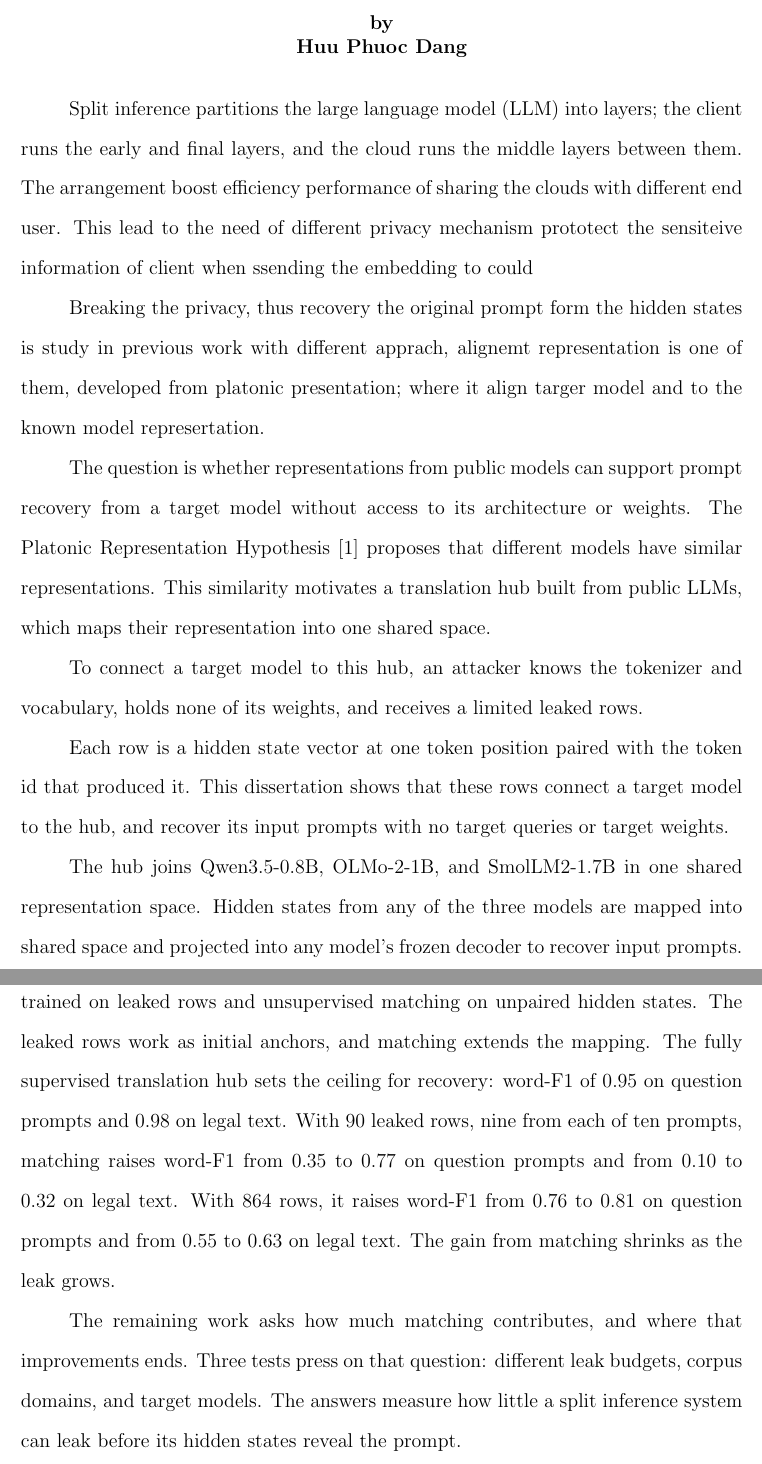
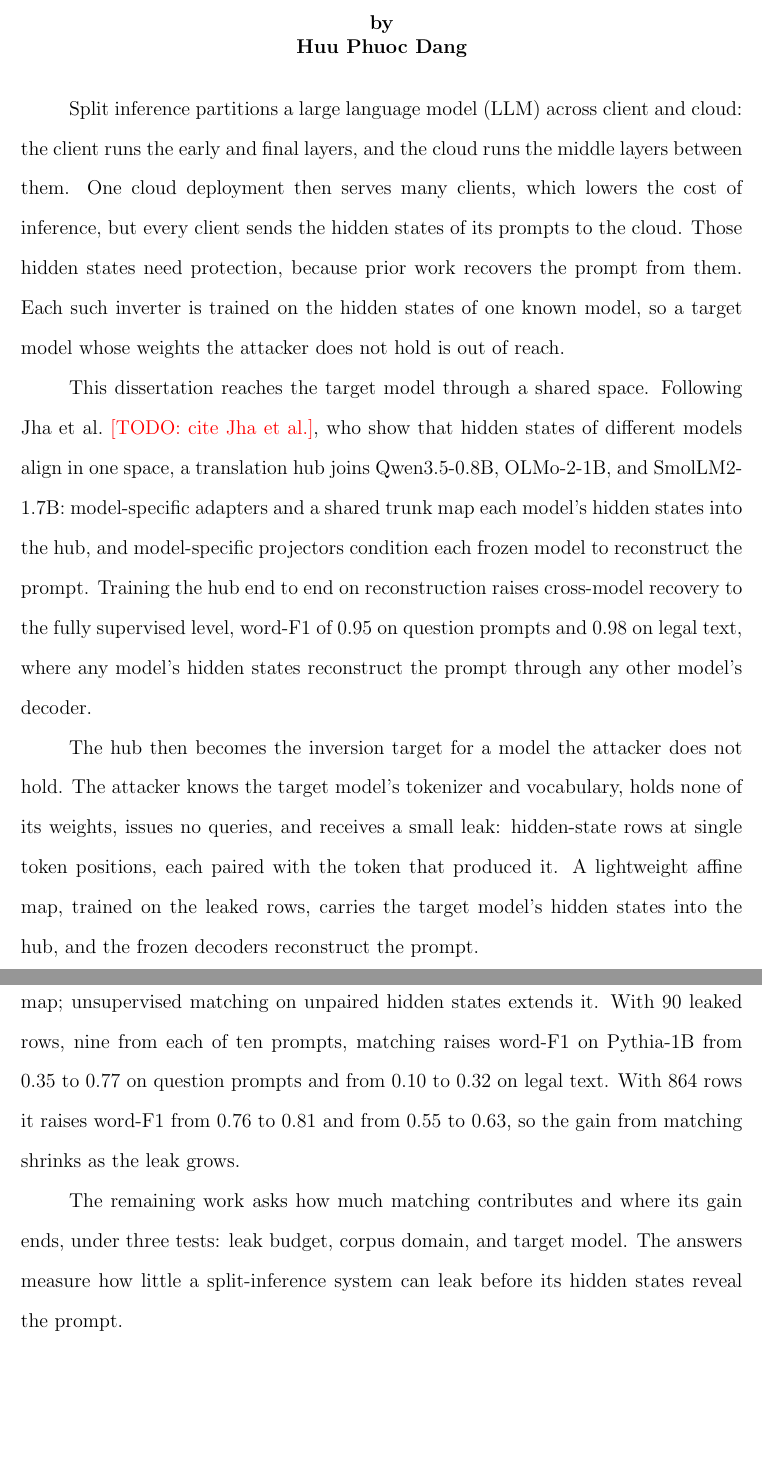
Before and after one commit to pdang468/writing_proposal_dec26, a LaTeX thesis (main.tex, which reads frontmatter/abstract.tex): two parts of pages 1 and 2 of 33, joined at a grey line, cut so that both start at the same text, the shorter picture padded with empty space. Compiled offline with pdfLaTeX.

Commit message:
abstract: rewritten in the agreed order

```diff
--- a/frontmatter/abstract.tex
+++ b/frontmatter/abstract.tex
@@ -2,39 +2,15 @@
 
 % In split inference, the large language model (LLM) is partitioned into blocks, with the cloud running the middle layers.
 
-Split inference partitions the large language model (LLM) into layers; the client runs the early and final layers, and the cloud runs the middle layers between them.
-The arrangement boost efficiency performance of sharing the clouds with different end user. This lead to the need of different privacy mechanism prototect the sensiteive information of client when ssending the embedding to could
+Split inference partitions a large language model (LLM) across client and cloud: the client runs the early and final layers, and the cloud runs the middle layers between them. One cloud deployment then serves many clients, which lowers the cost of inference, but every client sends the hidden states of its prompts to the cloud. Those hidden states need protection, because prior work recovers the prompt from them. Each such inverter is trained on the hidden states of one known model, so a target model whose weights the attacker does not hold is out of reach.
 
+This dissertation reaches the target model through a shared space. Following Jha et al.~\todo{cite Jha et al.}, who show that hidden states of different models align in one space, a translation hub joins Qwen3.5-0.8B, OLMo-2-1B, and SmolLM2-1.7B: model-specific adapters and a shared trunk map each model's hidden states into the hub, and model-specific projectors condition each frozen model to reconstruct the prompt. Training the hub end to end on reconstruction raises cross-model recovery to the fully supervised level, word-F1 of 0.95 on question prompts and 0.98 on legal text, where any model's hidden states reconstruct the prompt through any other model's decoder.
 
-Breaking the privacy, thus recovery the original prompt form the hidden states is study in previous work with different apprach, alignemt representation is one of them, developed from  platonic presentation; where it align targer model and to the known model represertation.
+The hub then becomes the inversion target for a model the attacker does not hold. The attacker knows the target model's tokenizer and vocabulary, holds none of its weights, issues no queries, and receives a small leak: hidden-state rows at single token positions, each paired with the token that produced it. A lightweight affine map, trained on the leaked rows, carries the target model's hidden states into the hub, and the frozen decoders reconstruct the prompt.
 
+The leak is small, and matching makes it sufficient. The leaked rows anchor the map; unsupervised matching on unpaired hidden states extends it. With 90 leaked rows, nine from each of ten prompts, matching raises word-F1 on Pythia-1B from 0.35 to 0.77 on question prompts and from 0.10 to 0.32 on legal text. With 864 rows it raises word-F1 from 0.76 to 0.81 and from 0.55 to 0.63, so the gain from matching shrinks as the leak grows.
 
-
-
-The question is whether representations from public models can support prompt recovery from a target model without access to its architecture or weights.
-The Platonic Representation Hypothesis \cite{huh2024platonic} proposes that different models have similar representations.
-This similarity motivates a translation hub built from public LLMs, which maps their representation into one shared space.
-
-To connect a target model to this hub, an attacker knows the tokenizer and vocabulary, holds none of its weights, and receives a limited leaked rows.
-
-
-Each row is a hidden state vector at one token position paired with the token id that produced it.
-This dissertation shows that these rows connect a target model to the hub, and recover its input prompts with no target queries or target weights.
-
-
-
-The hub joins Qwen3.5-0.8B, OLMo-2-1B, and SmolLM2-1.7B in one shared representation space.
-Hidden states from any of the three models are mapped into shared space and projected into any model's frozen decoder to recover input prompts.
-
-A target model, Pythia-1B, joins the hub through a lightweight affine map trained on leaked rows and unsupervised matching on unpaired hidden states.
-The leaked rows work as initial anchors, and matching extends the mapping.
-The fully supervised translation hub sets the ceiling for recovery: word-F1 of 0.95 on question prompts and 0.98 on legal text.
-With 90 leaked rows, nine from each of ten prompts, matching raises word-F1 from 0.35 to 0.77 on question prompts and from 0.10 to 0.32 on legal text.
-With 864 rows, it raises word-F1 from 0.76 to 0.81 on question prompts and from 0.55 to 0.63 on legal text. The gain from matching shrinks as the leak grows.
-
-The remaining work asks how much matching contributes, and where that improvements ends.
-Three tests press on that question: different leak budgets, corpus domains, and target models.
-The answers measure how little a split inference system can leak before its hidden states reveal the prompt.
+The remaining work asks how much matching contributes and where its gain ends, under three tests: leak budget, corpus domain, and target model. The answers measure how little a split-inference system can leak before its hidden states reveal the prompt.
 
 %%------------------- note
 % Hub - balancing of supervised - unsupervised; reconstruct
```
